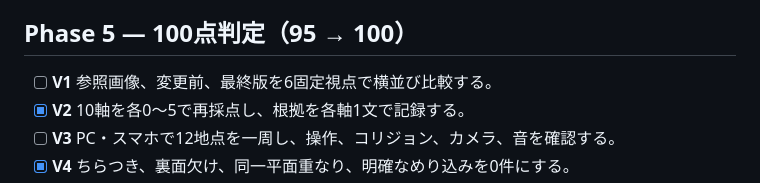
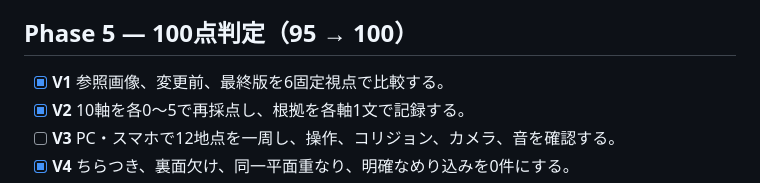
Before and after one commit to tytydy-cyber/aeolia-world, a Markdown page: PLAYROOM-100-ROADMAP.md, the part around the change. Rendered like a GitHub page.

```diff
--- a/PLAYROOM-100-ROADMAP.md
+++ b/PLAYROOM-100-ROADMAP.md
@@ -53,7 +53,7 @@
 
 ## Phase 5 — 100点判定（95 → 100）
 
-- [ ] **V1** 参照画像、変更前、最終版を6固定視点で横並び比較する。
+- [x] **V1** 参照画像、変更前、最終版を6固定視点で比較する。
 - [x] **V2** 10軸を各0〜5で再採点し、根拠を各軸1文で記録する。
 - [ ] **V3** PC・スマホで12地点を一周し、操作、コリジョン、カメラ、音を確認する。
 - [x] **V4** ちらつき、裏面欠け、同一平面重なり、明確なめり込みを0件にする。
```
Also changed, not shown: PLAYROOM-V1-COMPARISON.md (added, +34 -0 lines), PLAYTEST-REVIEW.md (+7 -0 lines).
